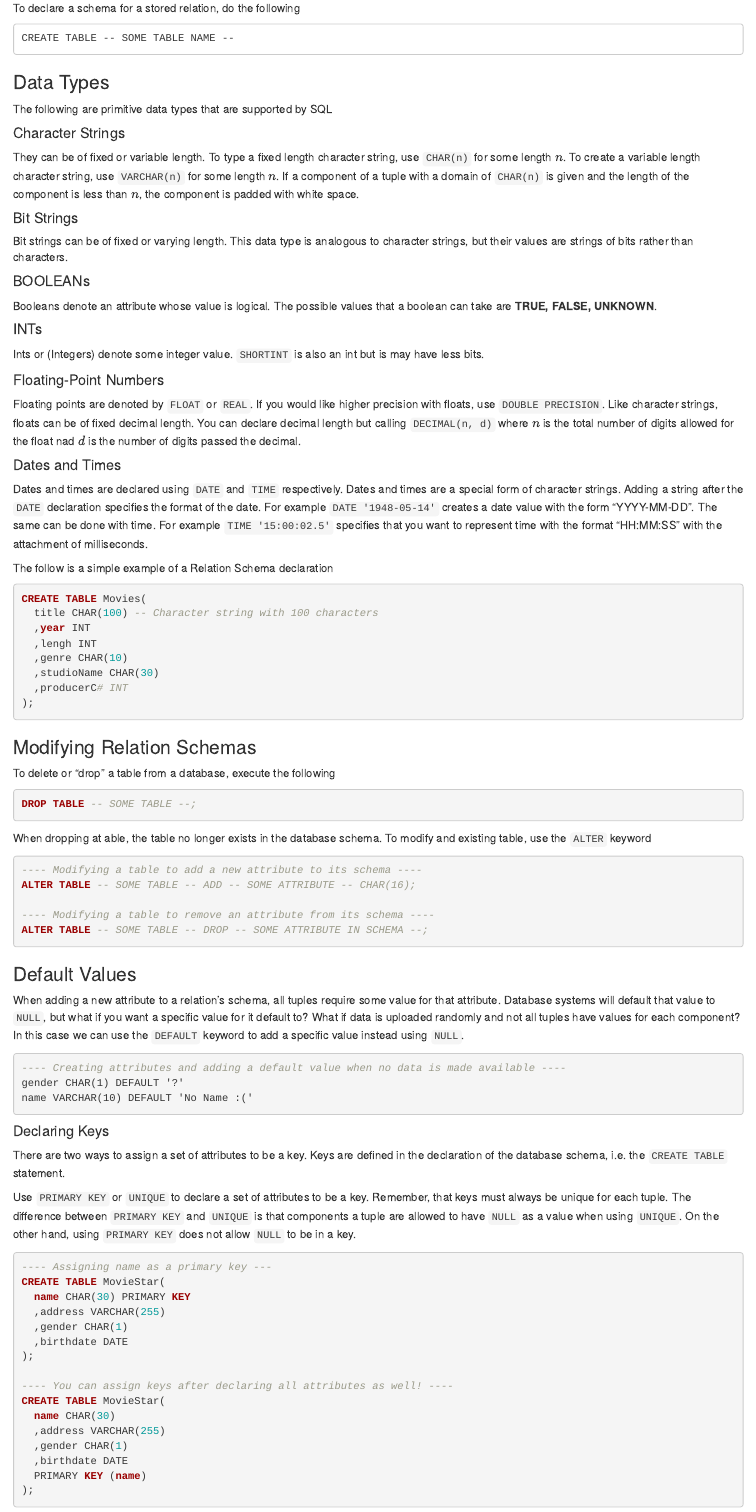
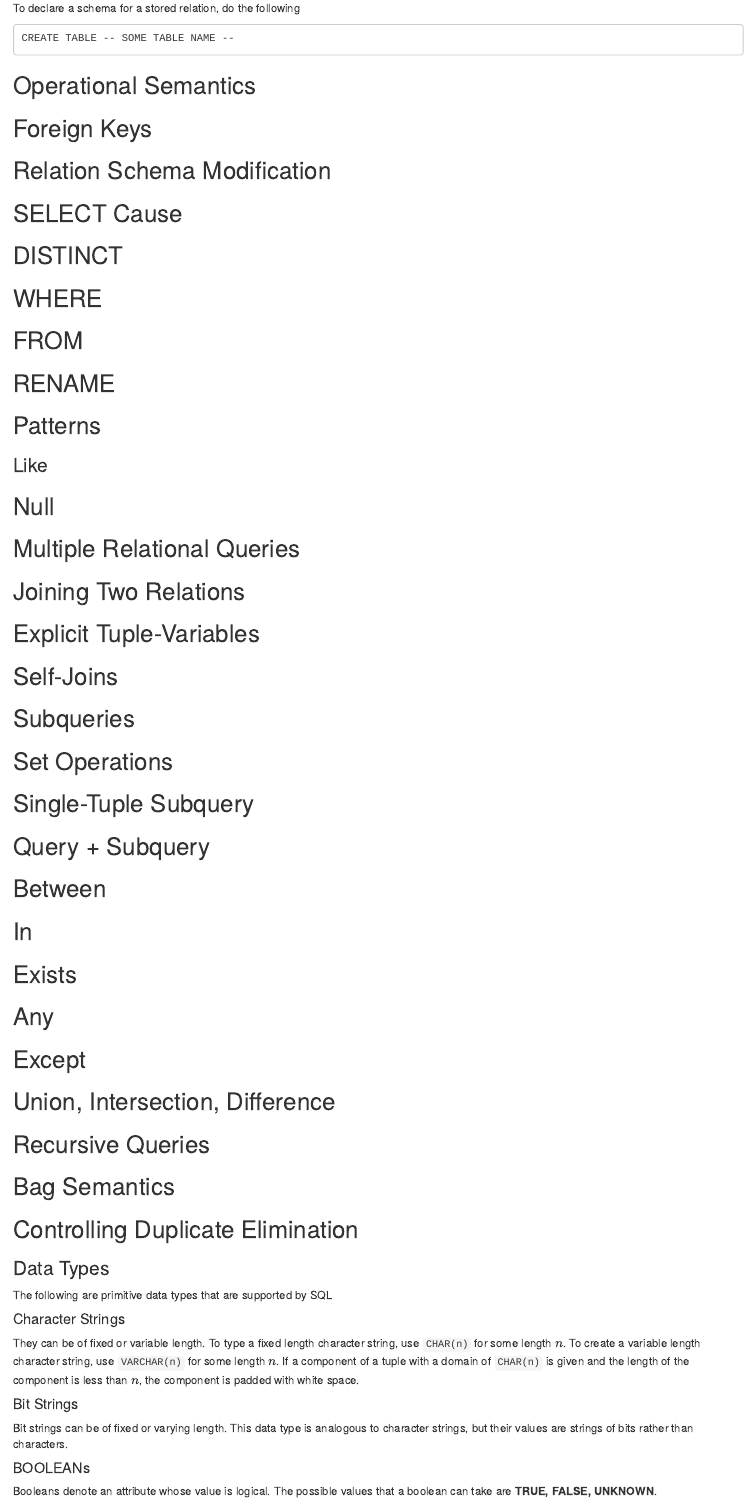
Before and after one commit to Caballesjason/cse_560, an R Markdown document (03-Intro-SQL.Rmd): the page in a window 1100 px wide, from 350 px down before the commit and from 400 px down after it, so that both start at the same text. Rendered offline with R 4.5, knitr and Pandoc, with nearby package versions; drawn as R Markdown's standard HTML page in place of the format the file asks for.

Commit message:
- Added sections to SQL SECTION - Added more to Relational Algebra section

````diff
--- a/03-Intro-SQL.Rmd
+++ b/03-Intro-SQL.Rmd
@@ -23,6 +25,60 @@ To declare a schema for a stored relation, do the following
 CREATE TABLE -- SOME TABLE NAME --
 ```
 
+## Operational Semantics
+
+## Foreign Keys
+
+## Relation Schema Modification
+
+## SELECT Cause
+
+## DISTINCT
+
+## WHERE
+
+## FROM
+
+## RENAME
+
+## Patterns
+### Like
+
+## Null
+
+## Multiple Relational Queries
+
+## Joining Two Relations
+
+## Explicit Tuple-Variables
+
+## Self-Joins
+
+## Subqueries
+
+## Set Operations
+
+## Single-Tuple Subquery
+
+## Query + Subquery
+
+## Between
+
+## In
+
+## Exists
+
+## Any
+
+## Except
+
+## Union, Intersection, Difference
+
+## Recursive Queries
+
+## Bag Semantics
+
+## Controlling Duplicate Elimination
 ### Data Types
 The following are primitive data types that are supported by SQL
 
````
Also changed, not shown: 02-Relational-Algebra.Rmd (+33 -5 lines), docs/reference-keys.txt, docs/search.json, 03-Intro-SQL.Rmd (4 more changed lines), 3 other files.
